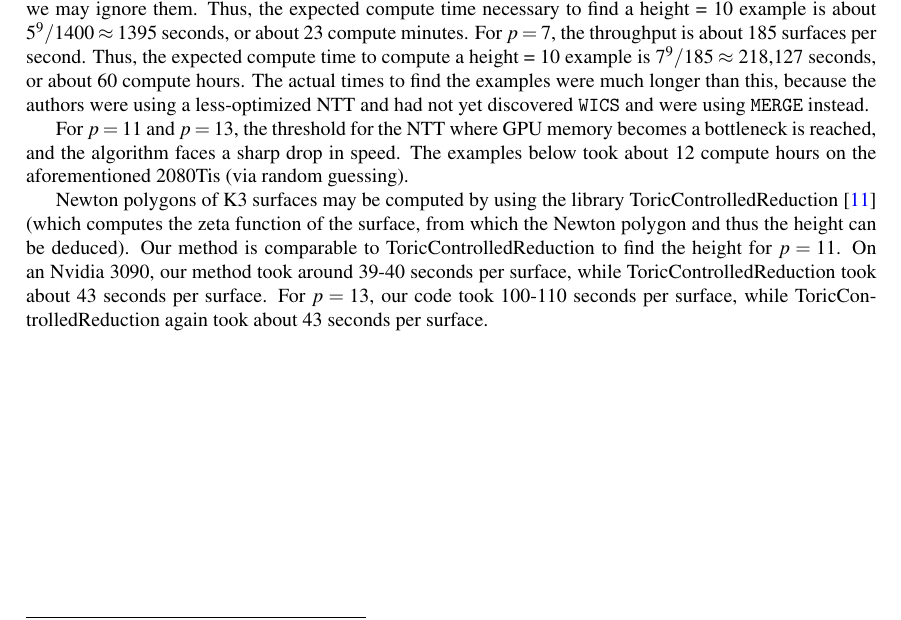
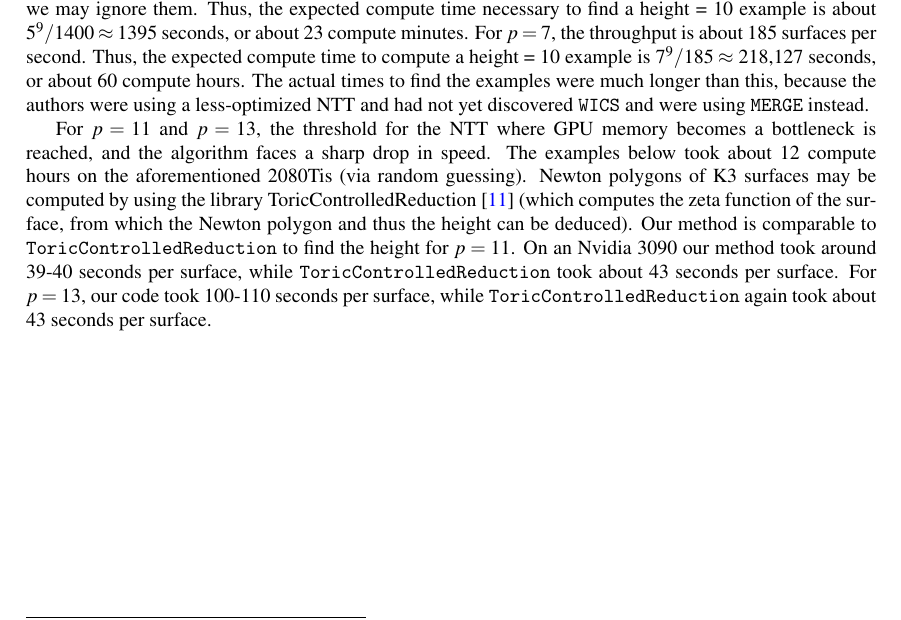
Before and after one commit to jjgarzella/all-heights-k3-surfaces, a LaTeX paper (main.tex, which reads heights.tex): part of page 16 of 21, cut so that both start at the same text. Compiled offline with pdfLaTeX.

Commit message:
Revert "Make ToricControlledReduction normal font"
This reverts commit bfd25014e78b51d9e60b2218232498c7fe7f37dc.

```diff
--- a/heights.tex
+++ b/heights.tex
@@ -100,20 +100,18 @@ For $p = 11$ and $p = 13$, the threshold for the NTT where
 GPU memory becomes a bottleneck is reached, and the algorithm
 faces a sharp drop in speed. The examples below took about 12 compute hours
 on the aforementioned 2080Tis (via random guessing).
-
 Newton polygons of K3 surfaces may be computed by using the
 library ToricControlledReduction
 \cite{chk-2019-toric-controlled-reduction}
 (which computes the zeta
 function of the surface, from which the Newton polygon and thus the
 height can be deduced).
-Our method is comparable to ToricControlledReduction to find
-the height for \(p = 11\).
-On an Nvidia 3090, our method took
-around 39-40 seconds per surface, while ToricControlledReduction took
+Our method is comparable to \texttt{ToricControlledReduction} to find
+the height for \(p = 11\). On an Nvidia 3090 our method took
+around 39-40 seconds per surface, while \texttt{ToricControlledReduction} took
 about 43 seconds per surface.
 For \(p = 13\), our
-code took 100-110 seconds per surface, while ToricControlledReduction
+code took 100-110 seconds per surface, while \texttt{ToricControlledReduction}
 again took about 43 seconds per surface.
 
 % p=11,
```
